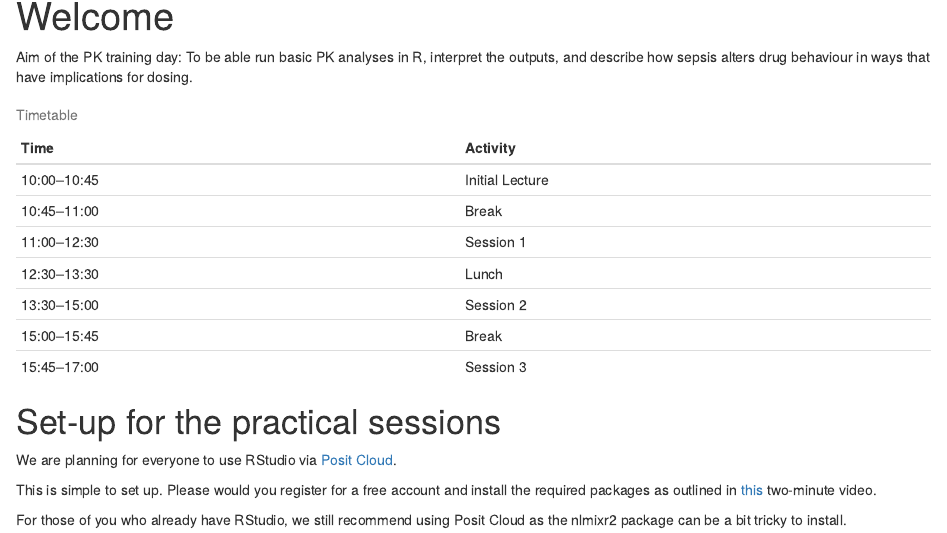
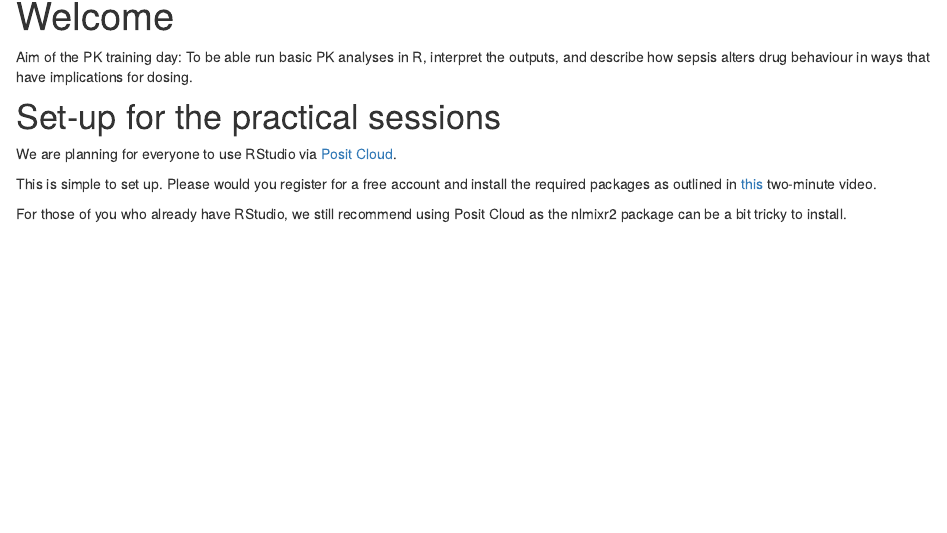
Before and after one commit to c-swire/pkcourse, an R Markdown document (index.Rmd): the page in a window 1100 px wide, from 140 px down. Rendered offline with R 4.5, knitr and Pandoc, with nearby package versions.

Commit message:
220626_3

````diff
--- a/index.Rmd
+++ b/index.Rmd
@@ -5,7 +5,7 @@ title: "Welcome"
 Aim of the PK training day:
 To be able run basic PK analyses in R, interpret the outputs, and describe how sepsis alters drug behaviour in ways that have implications for dosing.
 
-```{r echo=FALSE}
+```{r echo=FALSE, results='hide'}
 library(knitr)
 
 schedule <- data.frame(
````
Also changed, not shown: 1 other file.
